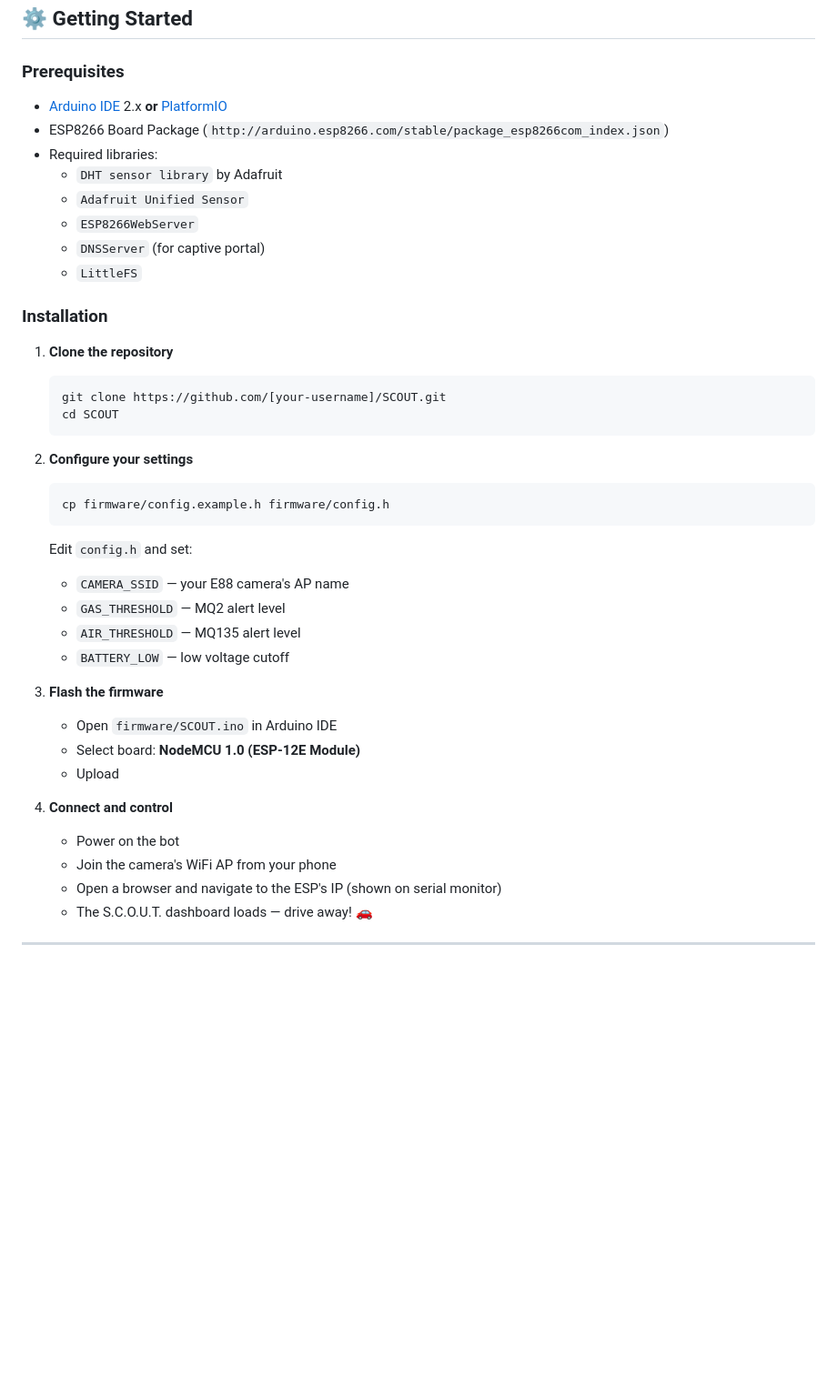
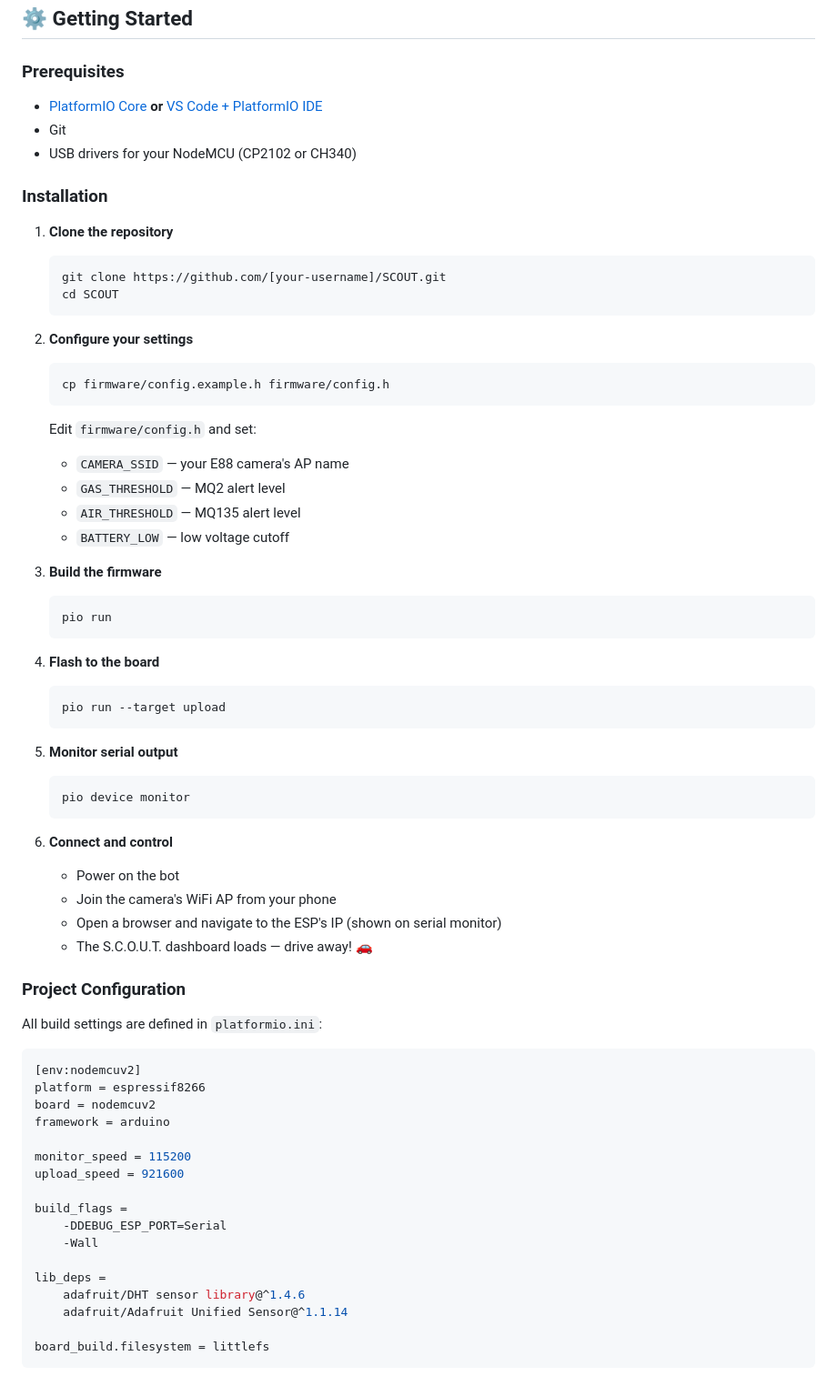
Before and after one commit to Aosmic-S/S.C.O.U.T., a Markdown page: README.md, the part around one of its changes. Shown at 91% size. GitHub-like rendering; blank space fills up the shorter version.

Commit message:
Improve README formatting and add development section
Updated README.md to enhance formatting and content clarity, including badge updates and additional development details.

````diff
--- a/README.md
+++ b/README.md
@@ -168,14 +176,9 @@ Built with **FreeRTOS** task scheduling, fail-safe motor control, and mission da
 
 ### Prerequisites
 
-- [Arduino IDE](https://www.arduino.cc/en/software) 2.x **or** [PlatformIO](https://platformio.org/)
-- ESP8266 Board Package (`http://arduino.esp8266.com/stable/package_esp8266com_index.json`)
-- Required libraries:
-  - `DHT sensor library` by Adafruit
-  - `Adafruit Unified Sensor`
-  - `ESP8266WebServer`
-  - `DNSServer` (for captive portal)
-  - `LittleFS`
+- [PlatformIO Core](https://platformio.org/install) **or** [VS Code + PlatformIO IDE](https://platformio.org/install/ide?install=vscode)
+- Git
+- USB drivers for your NodeMCU (CP2102 or CH340)
 
 ### Installation
 
@@ -189,19 +192,54 @@ Built with **FreeRTOS** task scheduling, fail-safe motor control, and mission da
    ```bash
    cp firmware/config.example.h firmware/config.h
    ```
-   Edit `config.h` and set:
+   Edit `firmware/config.h` and set:
    - `CAMERA_SSID` — your E88 camera's AP name
    - `GAS_THRESHOLD` — MQ2 alert level
    - `AIR_THRESHOLD` — MQ135 alert level
    - `BATTERY_LOW` — low voltage cutoff
 
-3. **Flash the firmware**
-   - Open `firmware/SCOUT.ino` in Arduino IDE
-   - Select board: **NodeMCU 1.0 (ESP-12E Module)**
-   - Upload
+3. **Build the firmware**
+   ```bash
+   pio run
+   ```
 
-4. **Connect and control**
+4. **Flash to the board**
+   ```bash
+   pio run --target upload
+   ```
+
+5. **Monitor serial output**
+   ```bash
+   pio device monitor
+   ```
+
+6. **Connect and control**
    - Power on the bot
    - Join the camera's WiFi AP from your phone
    - Open a browser and navigate to the ESP's IP (shown on serial monitor)
    - The S.C.O.U.T. dashboard loads — drive away! 🚗
+
+### Project Configuration
+
+All build settings are defined in `platformio.ini`:
+
+```ini
+[env:nodemcuv2]
+platform = espressif8266
+board = nodemcuv2
+framework = arduino
+
+monitor_speed = 115200
+upload_speed = 921600
+
+build_flags =
+    -DDEBUG_ESP_PORT=Serial
+    -Wall
+
+lib_deps =
+    adafruit/DHT sensor library@^1.4.6
+    adafruit/Adafruit Unified Sensor@^1.1.14
+
+board_build.filesystem = littlefs
+```
+
````
Also changed, not shown: other parts of README.md (+67 -33 lines).
